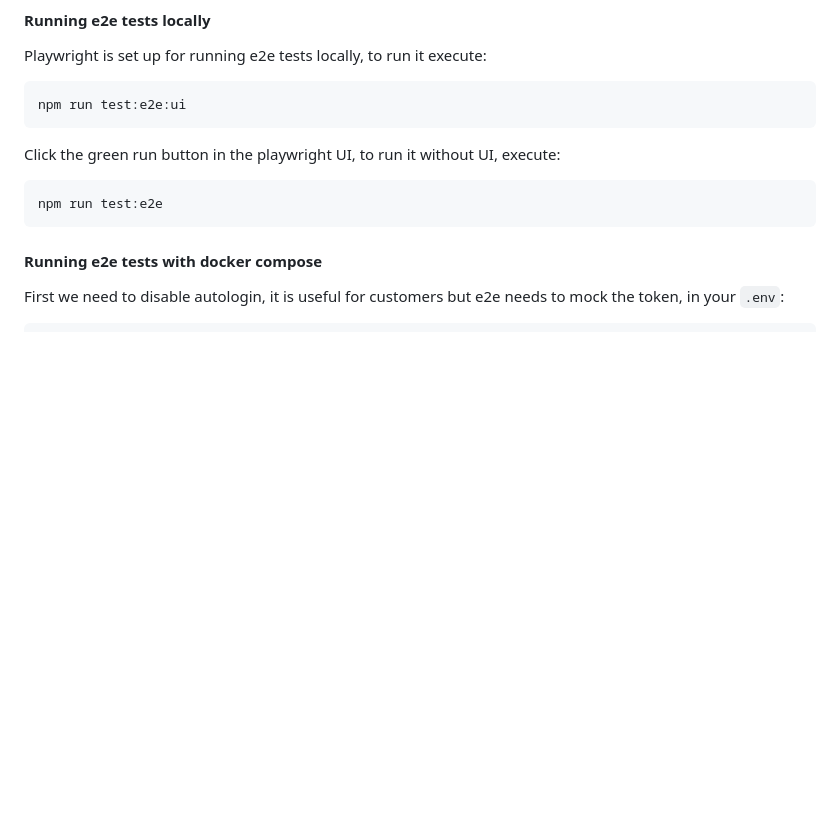
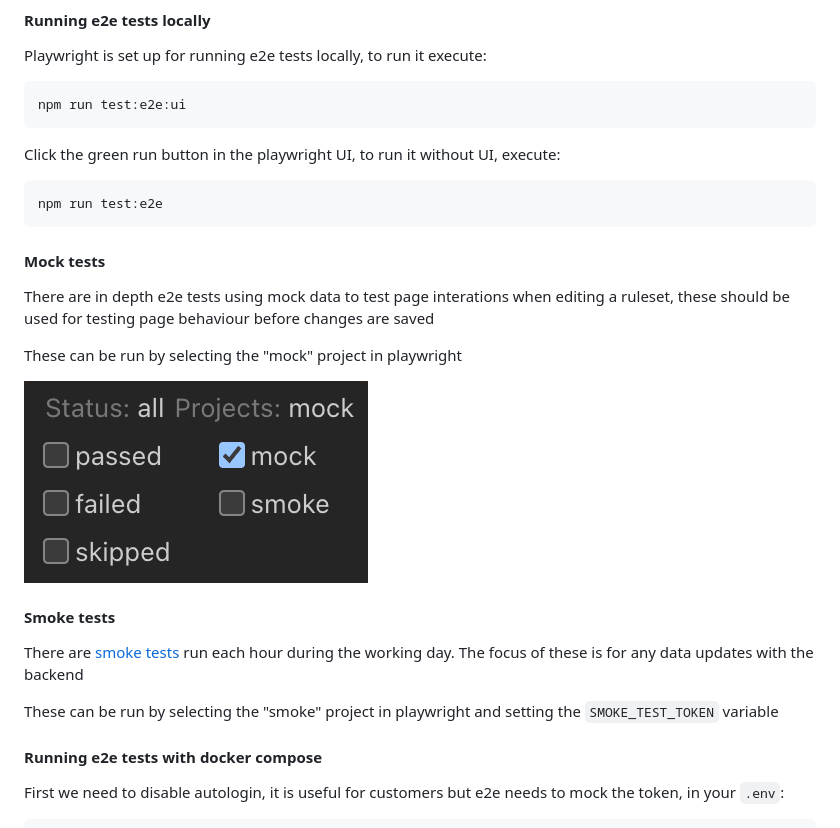
Before and after one commit to jamesthemullet/trading-hub, a Markdown page: README.md, the part around the change. GitHub-like rendering; pictures changed too: docs/img/mock.png (added); blank space fills up the shorter version.

````diff
--- a/README.md
+++ b/README.md
@@ -99,6 +99,20 @@ Click the green run button in the playwright UI, to run it without UI, execute:
 ```bash
 npm run test:e2e
 ```
+
+#### Mock tests
+
+There are in depth e2e tests using mock data to test page interations when editing a ruleset, these should be used for testing page behaviour before changes are saved
+
+These can be run by selecting the "mock" project in playwright
+
+![Mock tests](./docs/img/mock.png)
+
+#### Smoke tests
+
+There are [smoke tests](https://github.com/DigitalInnovation/trading-hub/actions/workflows/smoke-tests.yml) run each hour during the working day. The focus of these is for any data updates with the backend
+
+These can be run by selecting the "smoke" project in playwright and setting the `SMOKE_TEST_TOKEN` variable
 
 #### Running e2e tests with docker compose
 
````
Also changed, not shown: 2 other files.
